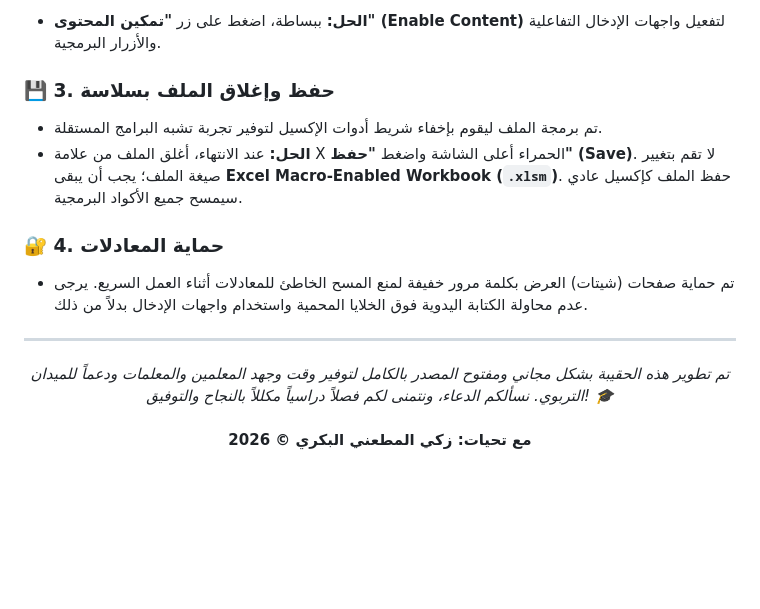
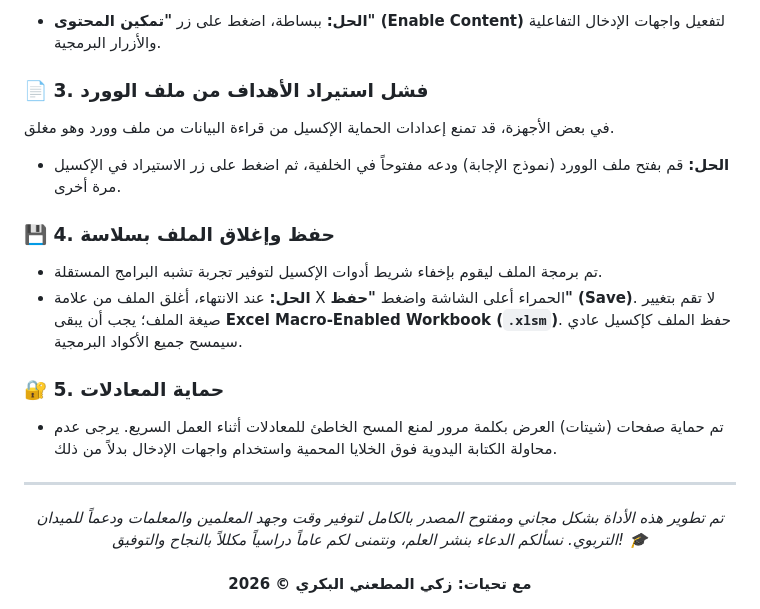
Before and after one commit to zakkali/-Exam-Analysis-Toolkit, a Markdown page: README.md, the part around one of its changes. GitHub-like rendering; blank space fills up the shorter version.

```diff
--- a/README.md
+++ b/README.md
@@ -65,17 +63,21 @@
 عند فتح الملف لأول مرة، سيظهر شريط تحذيري أصفر في الأعلى يخبرك بتعطيل وحدات الماكرو.
 * **الحل:** ببساطة، اضغط على زر **"تمكين المحتوى" (Enable Content)** لتفعيل واجهات الإدخال التفاعلية والأزرار البرمجية.
 
-### 💾 3. حفظ وإغلاق الملف بسلاسة
+### 📄 3. فشل استيراد الأهداف من ملف الوورد
+في بعض الأجهزة، قد تمنع إعدادات الحماية الإكسيل من قراءة البيانات من ملف وورد وهو مغلق.
+* **الحل:** قم بفتح ملف الوورد (نموذج الإجابة) ودعه مفتوحاً في الخلفية، ثم اضغط على زر الاستيراد في الإكسيل مرة أخرى.
+
+### 💾 4. حفظ وإغلاق الملف بسلاسة
 * تم برمجة الملف ليقوم بإخفاء شريط أدوات الإكسيل لتوفير تجربة تشبه البرامج المستقلة.
 * **الحل:** عند الانتهاء، أغلق الملف من علامة X الحمراء أعلى الشاشة واضغط **"حفظ" (Save)**. لا تقم بتغيير صيغة الملف؛ يجب أن يبقى **Excel Macro-Enabled Workbook (`.xlsm`)**. حفظ الملف كإكسيل عادي سيمسح جميع الأكواد البرمجية.
 
-### 🔐 4. حماية المعادلات
-* تم حماية صفحات (شيتات) العرض بكلمة مرور خفيفة لمنع المسح الخاطئ للمعادلات أثناء العمل السريع. يرجى عدم محاولة الكتابة اليدوية فوق الخلايا المحمية واستخدام واجهات الإدخال بدلاً من ذلك.
+### 🔐 5. حماية المعادلات
+* تم حماية صفحات (شيتات) العرض بكلمة مرور لمنع المسح الخاطئ للمعادلات أثناء العمل السريع. يرجى عدم محاولة الكتابة اليدوية فوق الخلايا المحمية واستخدام واجهات الإدخال بدلاً من ذلك.
 
 ---
 
 <div align="center">
-<i>تم تطوير هذه الحقيبة بشكل مجاني ومفتوح المصدر بالكامل لتوفير وقت وجهد المعلمين والمعلمات ودعماً للميدان التربوي. نسألكم الدعاء، ونتمنى لكم فصلاً دراسياً مكللاً بالنجاح والتوفيق! 🎓</i>
+<i>تم تطوير هذه الأداة بشكل مجاني ومفتوح المصدر بالكامل لتوفير وقت وجهد المعلمين والمعلمات ودعماً للميدان التربوي. نسألكم الدعاء بنشر العلم، ونتمنى لكم عاماً دراسياً مكللاً بالنجاح والتوفيق! 🎓</i>
 <br><br>
 <strong>مع تحيات: زكي المطعني البكري © 2026</strong>
 </div>
```
Also changed, not shown: other parts of README.md (+26 -28 lines).
